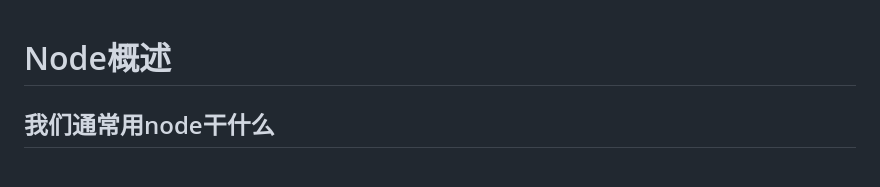
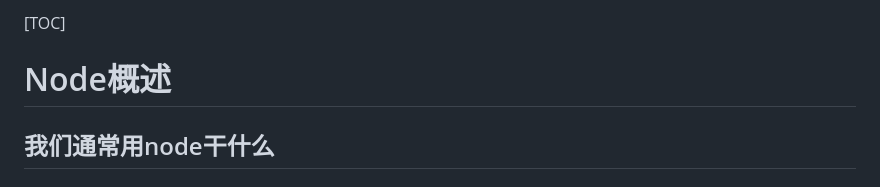
Before and after one commit to zzz999902/LearningRecord, a Markdown page: Node/Node.md, the part around the change. Drawn GitHub-style.

```diff
--- a/Node/Node.md
+++ b/Node/Node.md
@@ -1,3 +1,4 @@
+[TOC]
 # Node概述
 
 ## 我们通常用node干什么
```
Also changed, not shown: Mysql/Mysql.md (+1 -0 lines).
